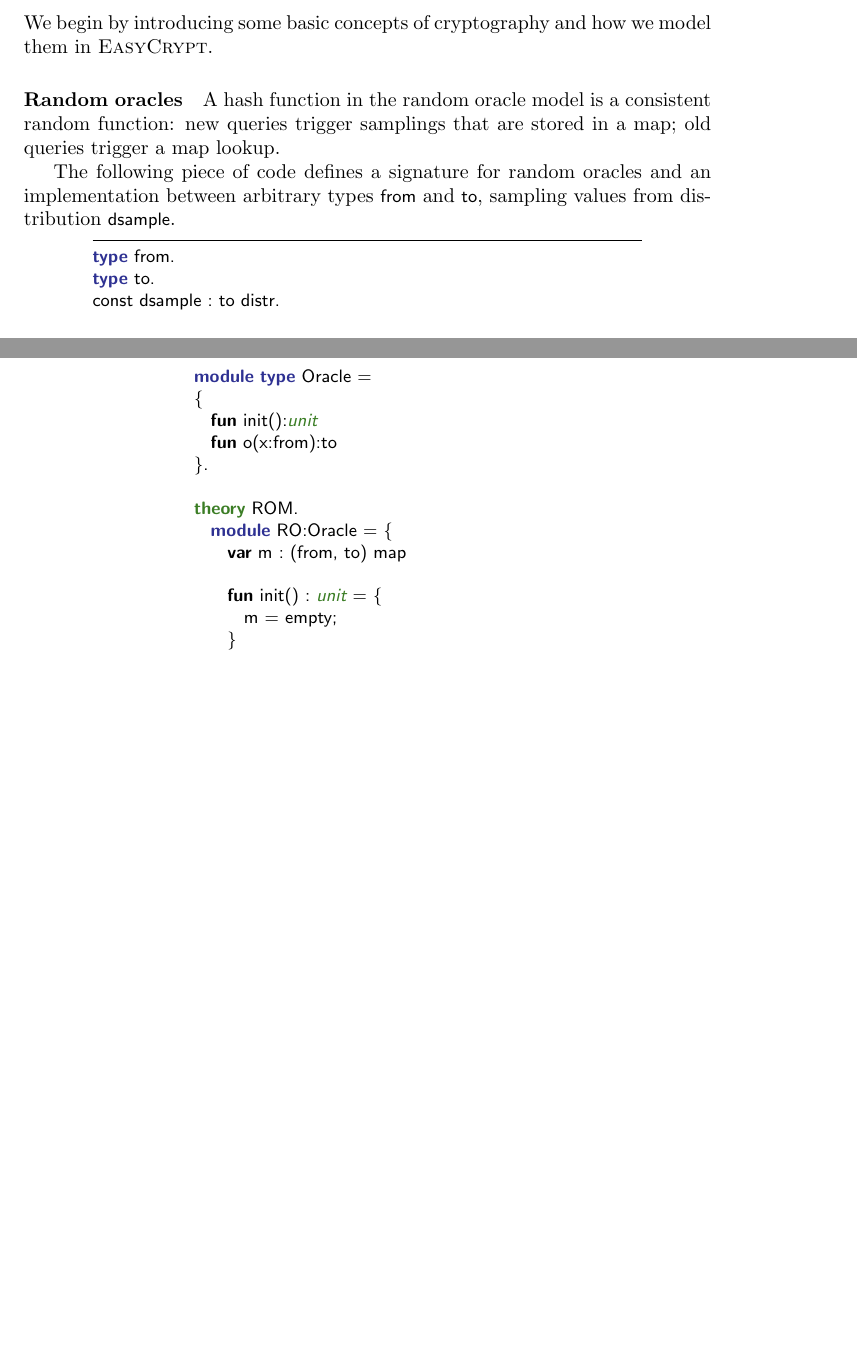
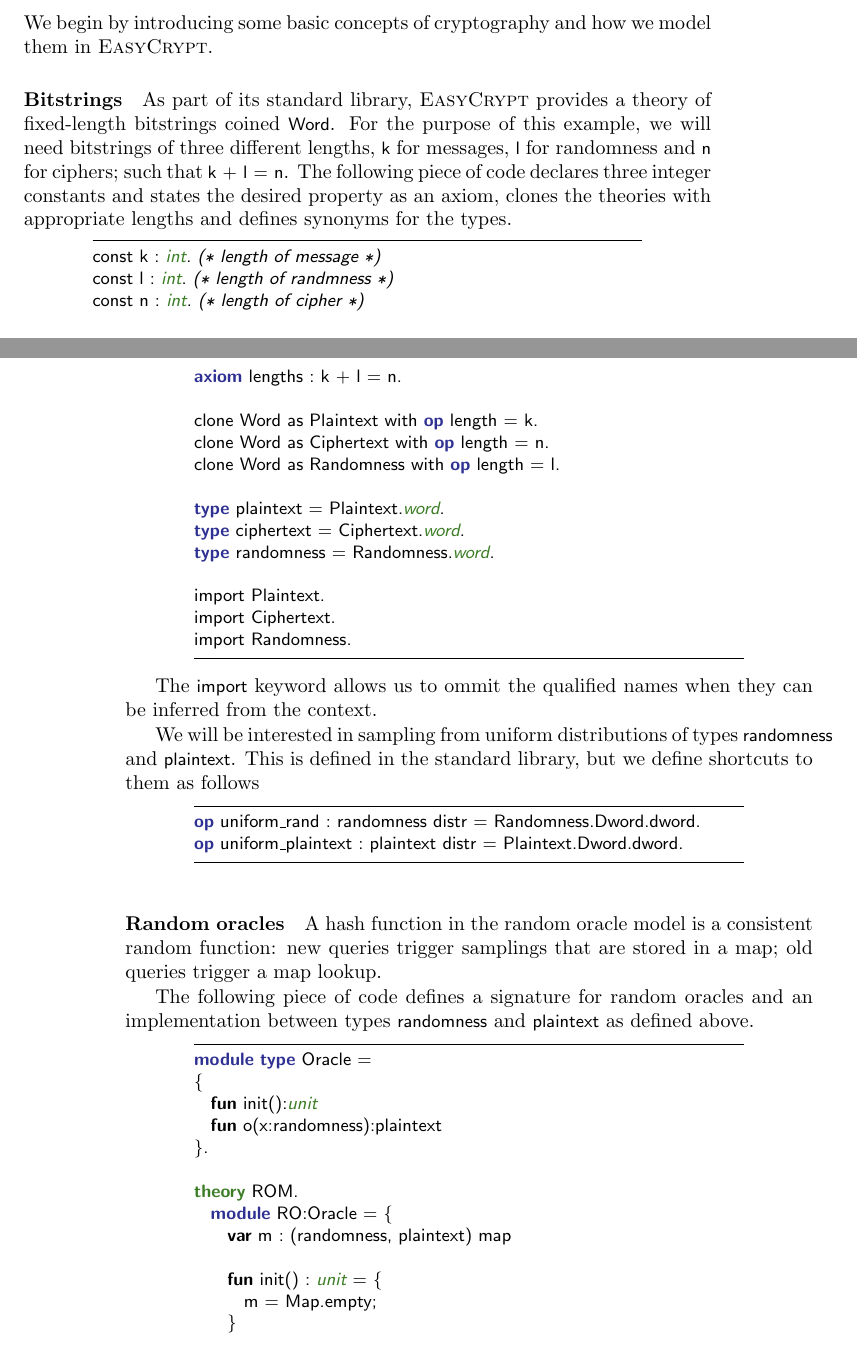
Before and after one commit to EasyCrypt/easycrypt-doc, a LaTeX book (easycrypt.tex, which reads started.tex): two parts of pages 7 and 8 of 33 before the commit and two parts of pages 7 and 8 of 35 after it, joined at a grey line, cut so that both start at the same text, the shorter picture padded with empty space. Compiled offline with pdfLaTeX; a LaTeX package or settings file that is missing is left out.

Commit message:
Reformulated the structure to make it more concrete and with less use of theories

```diff
--- a/started.tex
+++ b/started.tex
@@ -31,36 +31,73 @@ of events in games.
 We begin by introducing some basic concepts of cryptography and how we
 model them in \EC.
 
+\paragraph{Bitstrings}
+As part of its standard library, \EC provides a theory of fixed-length
+bitstrings coined \ec{Word}. For the purpose of this example, we will
+need bitstrings of three different lengths, \ec{k} for messages, \ec{l}
+for randomness and \ec{n} for ciphers; such that \ec{k + l = n}. The
+following piece of code declares three integer constants and states
+the desired property as an axiom, clones the theories with appropriate
+lengths and defines synonyms for the types.
+
+\begin{easycrypt}[label={lst:word}]{}
+const k : int. (* length of message *)
+const l : int. (* length of randmness *)
+const n : int. (* length of cipher *)
+axiom lengths : k + l = n.
+
+clone Word as Plaintext with op length = k.
+clone Word as Ciphertext with op length = n.
+clone Word as Randomness with op length = l.
+
+type plaintext = Plaintext.word.
+type ciphertext = Ciphertext.word.
+type randomness = Randomness.word.
+
+import Plaintext.
+import Ciphertext.
+import Randomness.
+\end{easycrypt}
+
+The \ec{import} keyword allows us to ommit the qualified names when
+they can be inferred from the context.
+
+We will be interested in sampling from uniform distributions of types
+\ec{randomness} and \ec{plaintext}. This is defined in the standard
+library, but we define shortcuts to them as follows
+
+\begin{easycrypt}[label={lst:samplebs}]{}
+op uniform_rand : randomness distr = Randomness.Dword.dword.
+op uniform_plaintext : plaintext distr = Plaintext.Dword.dword.
+\end{easycrypt}
+
 \paragraph{Random oracles}
 A hash function in the random oracle model is a consistent random
 function: new queries trigger samplings that are stored in a map; old
 queries trigger a map lookup.
 
 The following piece of code defines a signature for random oracles and
-an implementation between arbitrary types \ec{from} and \ec{to},
-sampling values from distribution \ec{dsample}.
+an implementation between  types \ec{randomness} and
+\ec{plaintext} as defined above.
 
 \begin{easycrypt}[label={lst:rndorcl}]{}
-type from.
-type to.
-const dsample : to distr.
 module type Oracle =
 {
   fun init():unit
-  fun o(x:from):to
+  fun o(x:randomness):plaintext
 }.
 
 theory ROM.
   module RO:Oracle = {
-    var m : (from, to) map
+    var m : (randomness, plaintext) map
 
     fun init() : unit = {
-      m = empty;
+      m = Map.empty;
     }
 
-    fun o(x:from) : to = {
-      var y : to;
-      y = $dsample;
+    fun o(x:randomness) : plaintext = {
+      var y : plaintext;
+      y = $uniform_plaintext;
       if (!in_dom x m) m.[x] = y;
       return proj (m.[x]);
     }
```
Also changed, not shown: started.tex (99 more changed lines).
